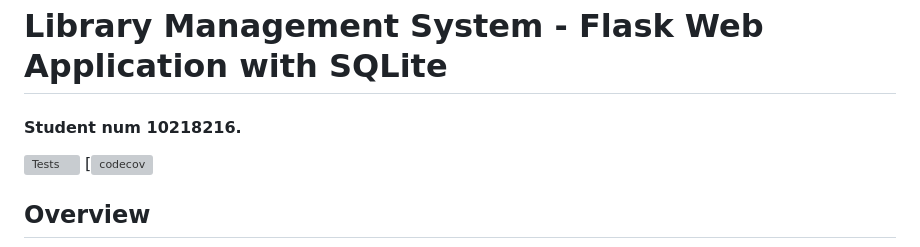
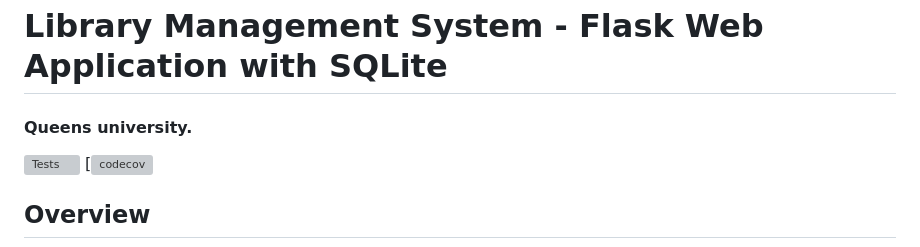
Before and after one commit to AZhacker15/cisc327-library-management-a2-8216-., a Markdown page: README.md, the part around the change. Drawn GitHub-style; grey boxes are pictures that could not be loaded.

```diff
--- a/README.md
+++ b/README.md
@@ -1,5 +1,5 @@
 # Library Management System - Flask Web Application with SQLite
-#### Student num 10218216.
+#### Queens university.
 
 ![Tests](https://github.com/AZhacker15/cisc327-library-management-a2-8216-./actions/workflows/tests.yml/badge.svg)
 [![codecov](https://codecov.io/github/AZhacker15/cisc327-library-management-a2-8216-./graph/badge.svg?token=J1AX1AJMML)
```
